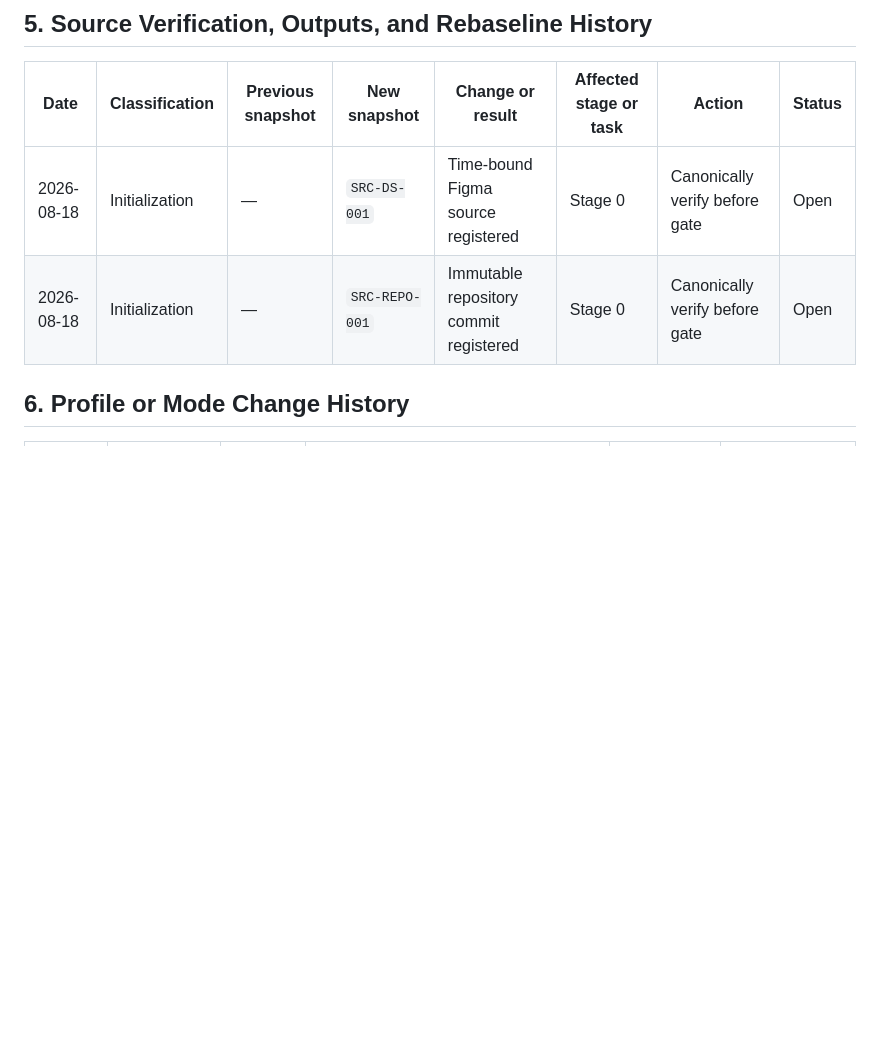
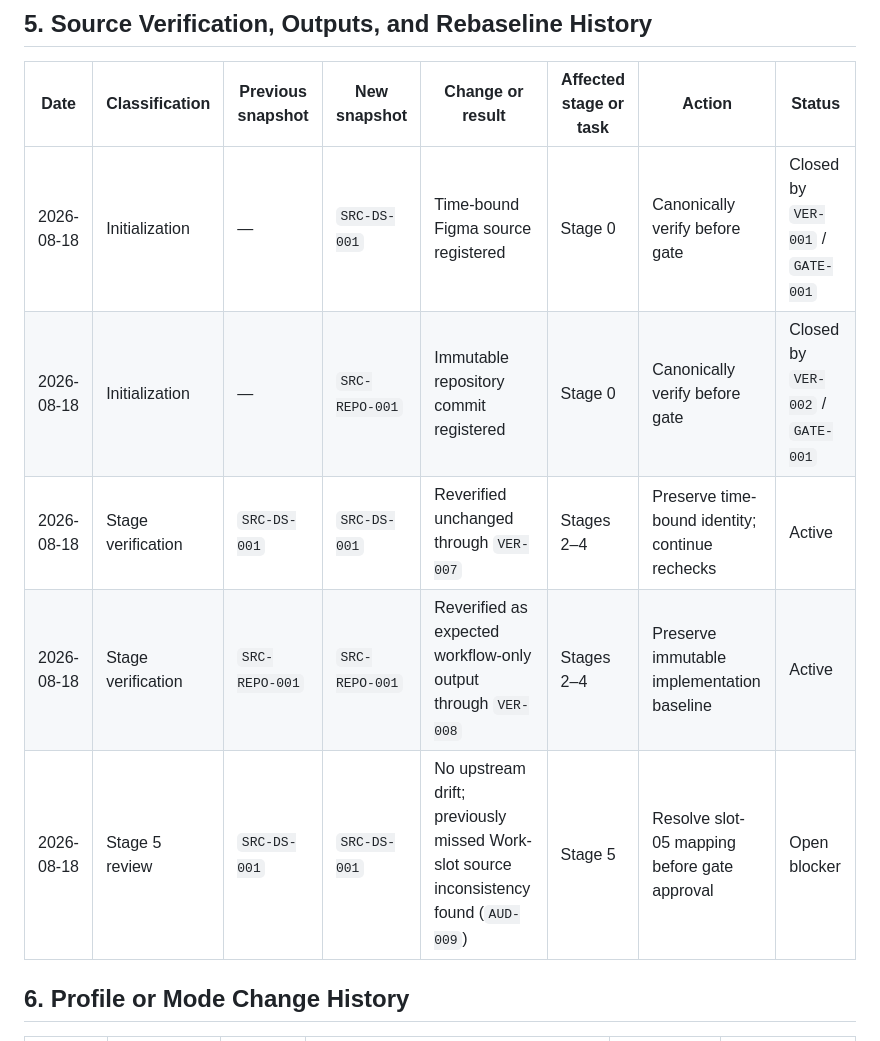
Before and after one commit to ferfalcon/single-page-design-portfolio, a Markdown page: WORKFLOW-STATE.md, the part around one of its changes. GitHub-like rendering; blank space fills up the shorter version.

```diff
--- a/WORKFLOW-STATE.md
+++ b/WORKFLOW-STATE.md
@@ -33,8 +36,11 @@ updated: 2026-08-18
 
 | Date | Classification | Previous snapshot | New snapshot | Change or result | Affected stage or task | Action | Status |
 |---|---|---|---|---|---|---|---|
-| 2026-08-18 | Initialization | — | `SRC-DS-001` | Time-bound Figma source registered | Stage 0 | Canonically verify before gate | Open |
-| 2026-08-18 | Initialization | — | `SRC-REPO-001` | Immutable repository commit registered | Stage 0 | Canonically verify before gate | Open |
+| 2026-08-18 | Initialization | — | `SRC-DS-001` | Time-bound Figma source registered | Stage 0 | Canonically verify before gate | Closed by `VER-001` / `GATE-001` |
+| 2026-08-18 | Initialization | — | `SRC-REPO-001` | Immutable repository commit registered | Stage 0 | Canonically verify before gate | Closed by `VER-002` / `GATE-001` |
+| 2026-08-18 | Stage verification | `SRC-DS-001` | `SRC-DS-001` | Reverified unchanged through `VER-007` | Stages 2–4 | Preserve time-bound identity; continue rechecks | Active |
+| 2026-08-18 | Stage verification | `SRC-REPO-001` | `SRC-REPO-001` | Reverified as expected workflow-only output through `VER-008` | Stages 2–4 | Preserve immutable implementation baseline | Active |
+| 2026-08-18 | Stage 5 review | `SRC-DS-001` | `SRC-DS-001` | No upstream drift; previously missed Work-slot source inconsistency found (`AUD-009`) | Stage 5 | Resolve slot-05 mapping before gate approval | Open blocker |
 
 ## 6. Profile or Mode Change History
 
```
Also changed, not shown: other parts of WORKFLOW-STATE.md (+15 -16 lines).
